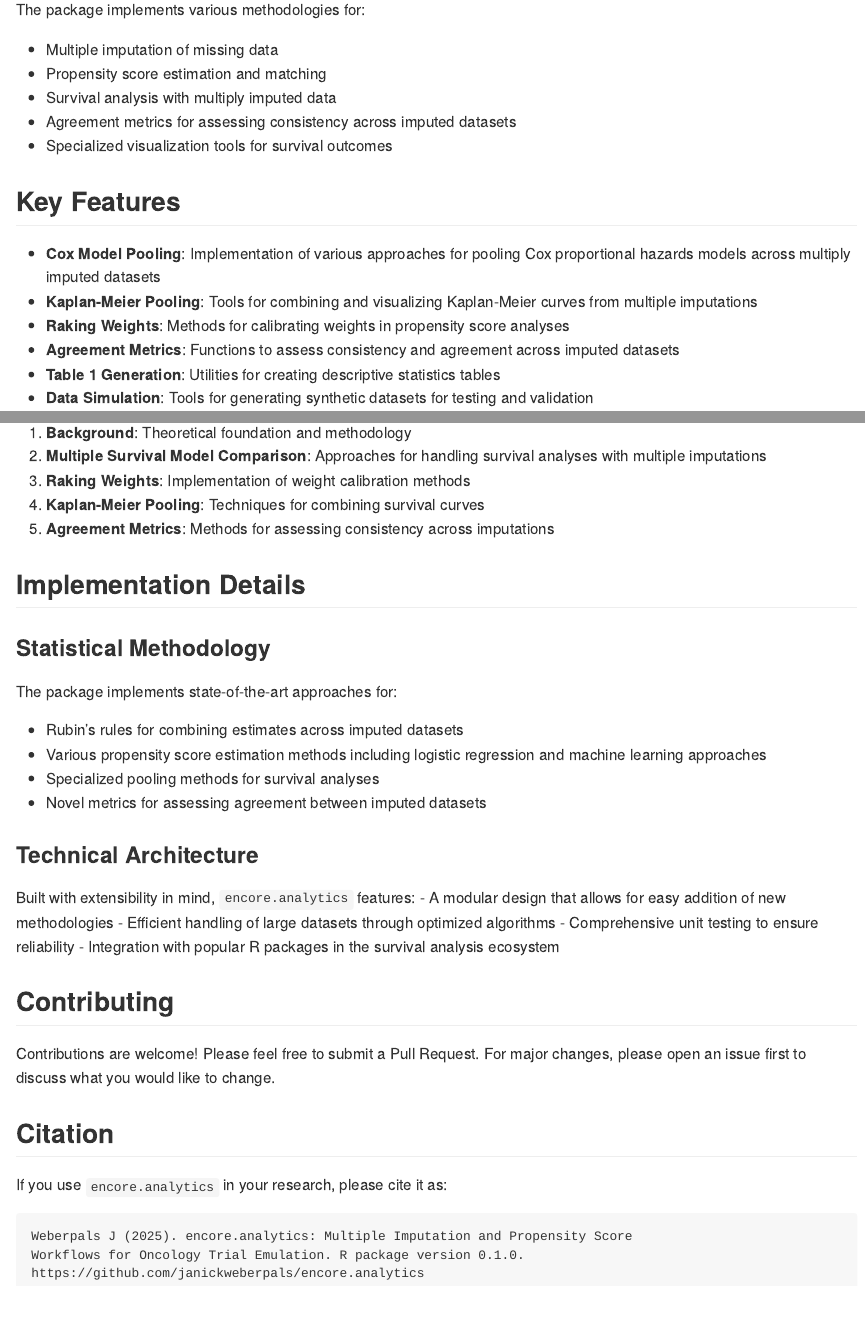
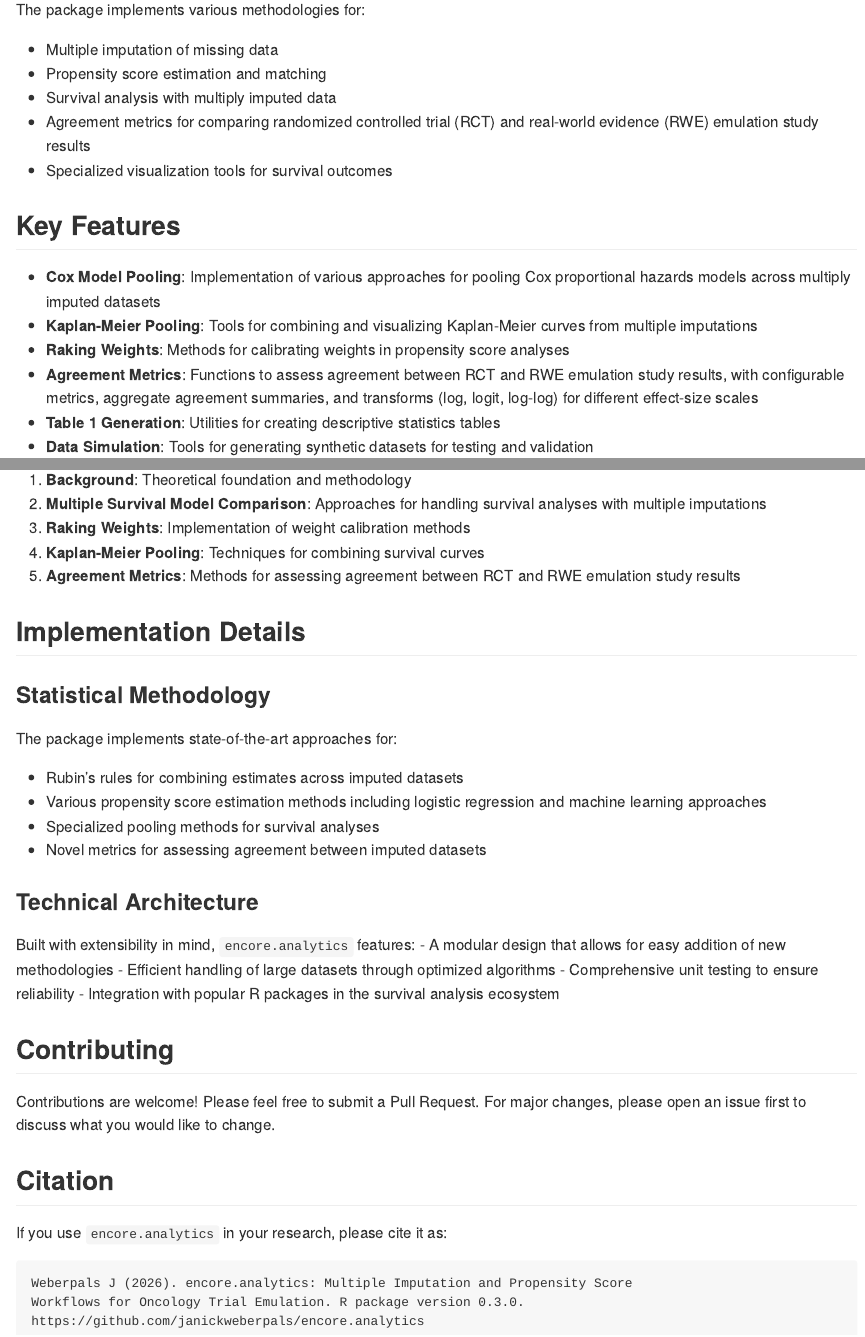
Before and after one commit to janickweberpals/encore.analytics, an R Markdown document (README.Rmd): the page in a window 1100 px wide, from 630 px down, and a second part further down, joined at a grey line. The pictures show the output file README.html that the author committed with the source, opened offline.

Commit message:
updated README

````diff
--- a/README.Rmd
+++ b/README.Rmd
@@ -39,7 +39,7 @@ The package implements various methodologies for:
 * Multiple imputation of missing data
 * Propensity score estimation and matching
 * Survival analysis with multiply imputed data
-* Agreement metrics for assessing consistency across imputed datasets
+* Agreement metrics for comparing randomized controlled trial (RCT) and real-world evidence (RWE) emulation study results
 * Specialized visualization tools for survival outcomes
 
 ## Key Features
@@ -47,7 +47,7 @@ The package implements various methodologies for:
 * **Cox Model Pooling**: Implementation of various approaches for pooling Cox proportional hazards models across multiply imputed datasets
 * **Kaplan-Meier Pooling**: Tools for combining and visualizing Kaplan-Meier curves from multiple imputations
 * **Raking Weights**: Methods for calibrating weights in propensity score analyses
-* **Agreement Metrics**: Functions to assess consistency and agreement across imputed datasets
+* **Agreement Metrics**: Functions to assess agreement between RCT and RWE emulation study results, with configurable metrics, aggregate agreement summaries, and transforms (log, logit, log-log) for different effect-size scales
 * **Table 1 Generation**: Utilities for creating descriptive statistics tables
 * **Data Simulation**: Tools for generating synthetic datasets for testing and validation
 
@@ -73,7 +73,7 @@ The documentation includes:
 2. **Multiple Survival Model Comparison**: Approaches for handling survival analyses with multiple imputations
 3. **Raking Weights**: Implementation of weight calibration methods
 4. **Kaplan-Meier Pooling**: Techniques for combining survival curves
-5. **Agreement Metrics**: Methods for assessing consistency across imputations
+5. **Agreement Metrics**: Methods for assessing agreement between RCT and RWE emulation study results
 
 ## Implementation Details
 
@@ -103,7 +103,7 @@ Contributions are welcome! Please feel free to submit a Pull Request. For major
 If you use `encore.analytics` in your research, please cite it as:
 
 ```
-Weberpals J (2025). encore.analytics: Multiple Imputation and Propensity Score
-Workflows for Oncology Trial Emulation. R package version 0.1.0.
+Weberpals J (2026). encore.analytics: Multiple Imputation and Propensity Score
+Workflows for Oncology Trial Emulation. R package version 0.3.0.
 https://github.com/janickweberpals/encore.analytics
 ```
````
Also changed, not shown: README.html, README.md.
